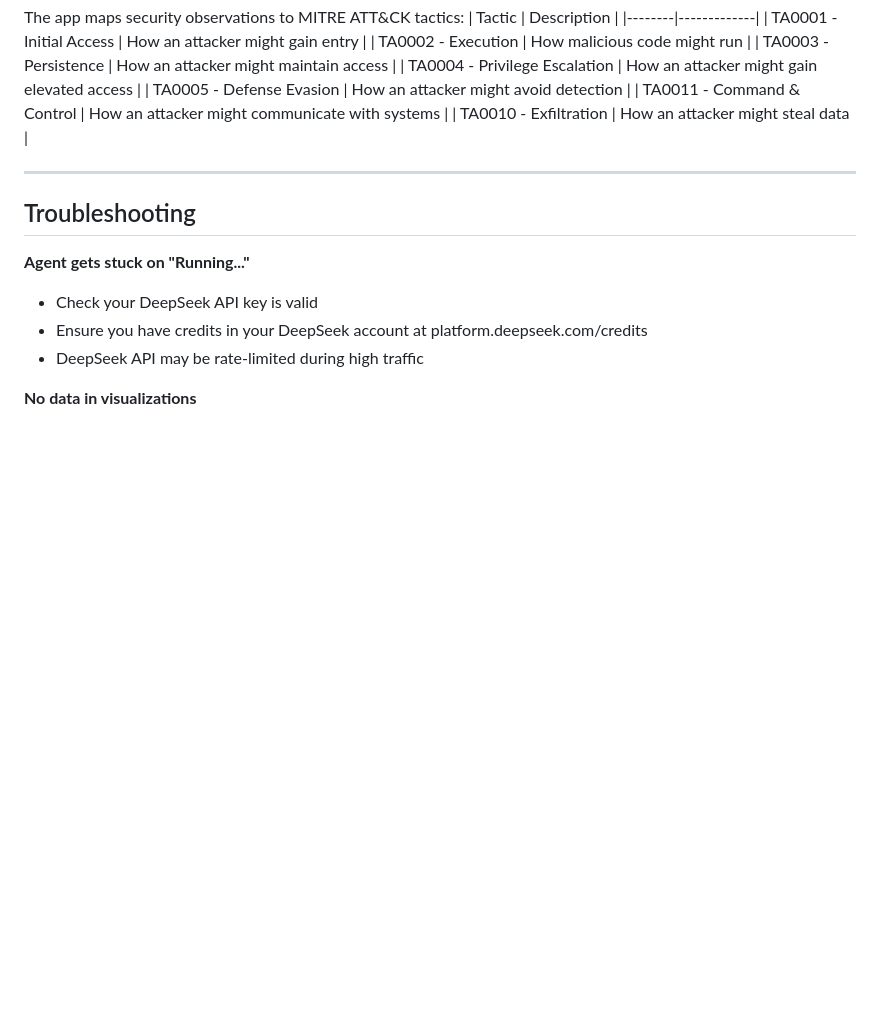
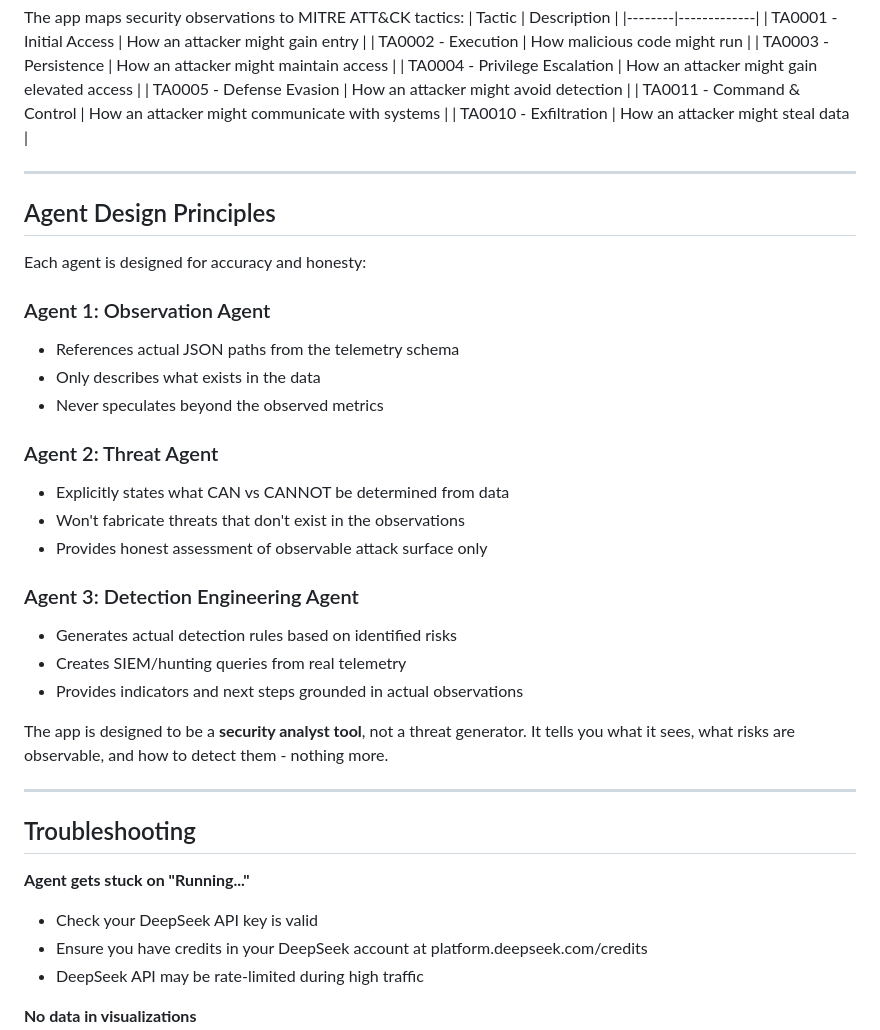
Before and after one commit to ritvikindupuri/Cipher-security, a Markdown page: README.md, the part around the change. Drawn GitHub-style; blank space fills up the shorter version.

Commit message:
Add Agent Design Principles section to README

```diff
--- a/README.md
+++ b/README.md
@@ -228,6 +228,29 @@ The app maps security observations to MITRE ATT&CK tactics:
 
 ---
 
+## Agent Design Principles
+
+Each agent is designed for accuracy and honesty:
+
+### Agent 1: Observation Agent
+- References actual JSON paths from the telemetry schema
+- Only describes what exists in the data
+- Never speculates beyond the observed metrics
+
+### Agent 2: Threat Agent
+- Explicitly states what CAN vs CANNOT be determined from data
+- Won't fabricate threats that don't exist in the observations
+- Provides honest assessment of observable attack surface only
+
+### Agent 3: Detection Engineering Agent
+- Generates actual detection rules based on identified risks
+- Creates SIEM/hunting queries from real telemetry
+- Provides indicators and next steps grounded in actual observations
+
+The app is designed to be a **security analyst tool**, not a threat generator. It tells you what it sees, what risks are observable, and how to detect them - nothing more.
+
+---
+
 ## Troubleshooting
 
 **Agent gets stuck on "Running..."**
```
